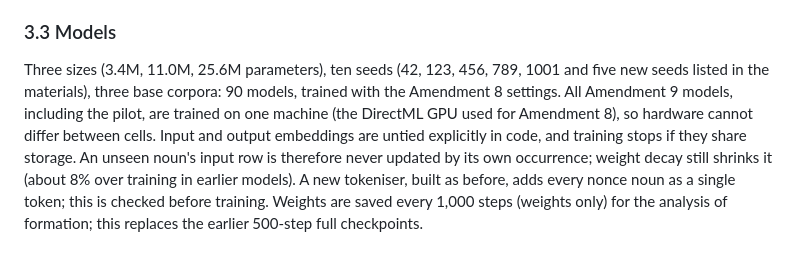
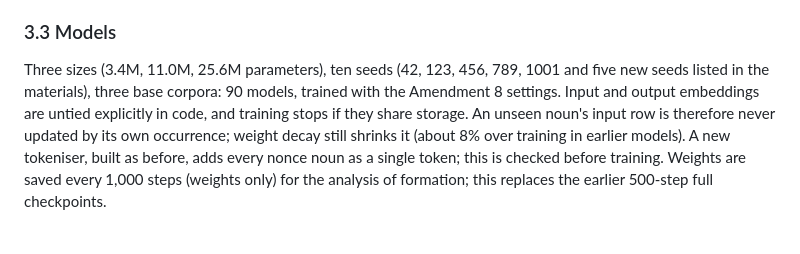
Before and after one commit to synthiumjp/overhypothesis, a Markdown page: docs/AMENDMENT9.md, the part around the change. Rendered like a GitHub page.

```diff
--- a/docs/AMENDMENT9.md
+++ b/docs/AMENDMENT9.md
@@ -77,8 +77,7 @@ fails a check.
 
 ### 3.3 Models
 Three sizes (3.4M, 11.0M, 25.6M parameters), ten seeds (42, 123, 456, 789, 1001 and five new seeds listed in the
-materials), three base corpora: 90 models, trained with the Amendment 8 settings. All Amendment 9 models, including
-the pilot, are trained on one machine (the DirectML GPU used for Amendment 8), so hardware cannot differ between cells. Input and output embeddings are untied explicitly in code, and training stops
+materials), three base corpora: 90 models, trained with the Amendment 8 settings. Input and output embeddings are untied explicitly in code, and training stops
 if they share storage. An unseen noun's input row is therefore never updated by its own occurrence; weight decay still
 shrinks it (about 8% over training in earlier models). A new tokeniser, built as before, adds every nonce noun as a
 single token; this is checked before training. Weights are saved every 1,000 steps (weights only) for the analysis of
```
Also changed, not shown: docs/AMENDMENT9_ADDENDUM.md (added, +20 -0 lines).
